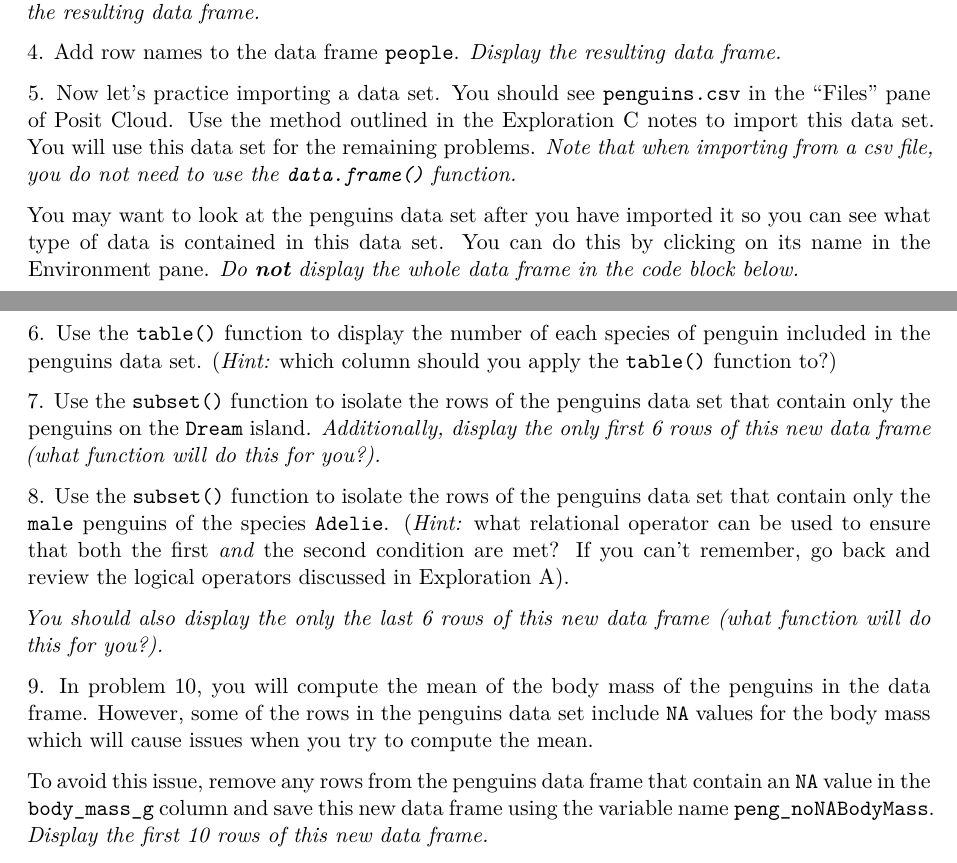
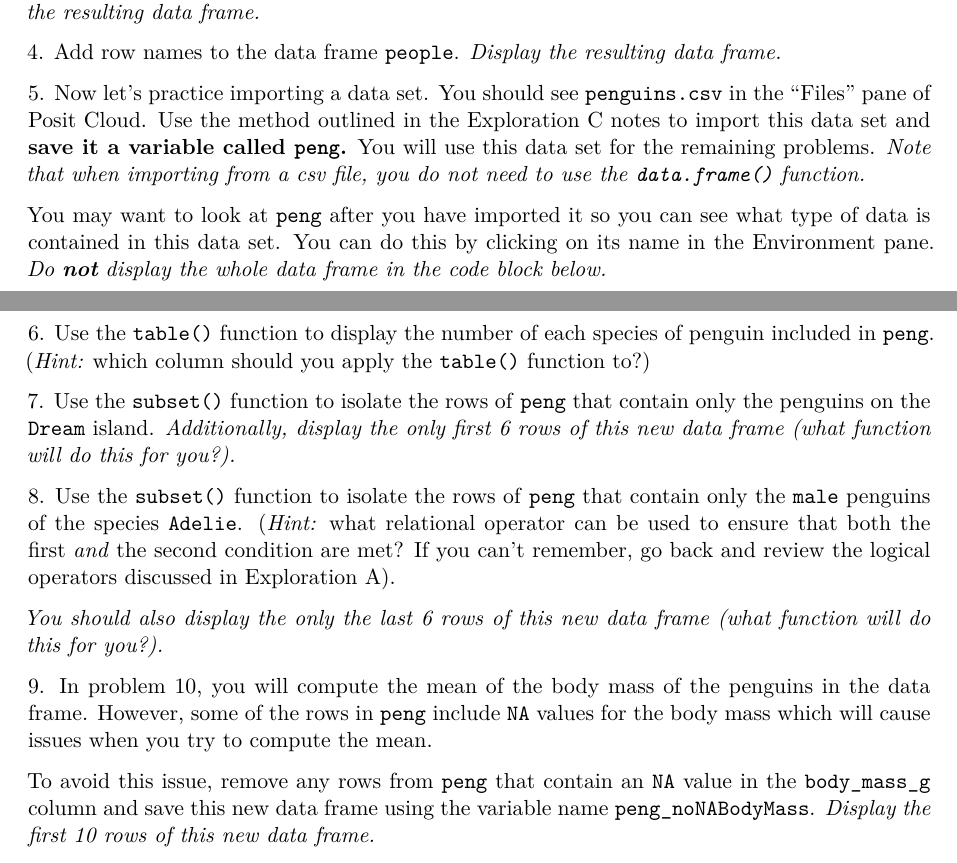
Before and after one commit to STAT133Friend/ExplC, a Quarto document (ExplorationC-Practice.qmd): two parts of pages 1 and 2 of 2, joined at a grey line, cut so that both start at the same text. Rendered offline with R 4.5, knitr and Pandoc in place of Quarto, then LaTeX, with nearby package versions.

Commit message:
update Q5-10 to specify that the data frame should be called 'peng'

````diff
--- a/ExplorationC-Practice.qmd
+++ b/ExplorationC-Practice.qmd
@@ -53,27 +53,27 @@ In addition, you should give this data frame the variable name `people` so that
 
 ```
 
-5\. Now let's practice importing a data set. You should see `penguins.csv` in the "Files" pane of Posit Cloud. Use the method outlined in the Exploration C notes to import this data set. You will use this data set for the remaining problems. *Note that when importing from a csv file, you do not need to use the `data.frame()` function.*
+5\. Now let's practice importing a data set. You should see `penguins.csv` in the "Files" pane of Posit Cloud. Use the method outlined in the Exploration C notes to import this data set and **save it a variable called `peng`.** You will use this data set for the remaining problems. *Note that when importing from a csv file, you do not need to use the `data.frame()` function.*
 
-You may want to look at the penguins data set after you have imported it so you can see what type of data is contained in this data set. You can do this by clicking on its name in the Environment pane. *Do **not** display the whole data frame in the code block below.*
+You may want to look at `peng` after you have imported it so you can see what type of data is contained in this data set. You can do this by clicking on its name in the Environment pane. *Do **not** display the whole data frame in the code block below.*
 
 ```{r}
 
 ```
 
-6\. Use the `table()` function to display the number of each species of penguin included in the penguins data set. (*Hint:* which column should you apply the `table()` function to?)
+6\. Use the `table()` function to display the number of each species of penguin included in `peng`. (*Hint:* which column should you apply the `table()` function to?)
 
 ```{r}
 
 ```
 
-7\. Use the `subset()` function to isolate the rows of the penguins data set that contain only the penguins on the `Dream` island. *Additionally, display the only first 6 rows of this new data frame (what function will do this for you?).*
+7\. Use the `subset()` function to isolate the rows of `peng` that contain only the penguins on the `Dream` island. *Additionally, display the only first 6 rows of this new data frame (what function will do this for you?).*
 
 ```{r}
 
 ```
 
-8\. Use the `subset()` function to isolate the rows of the penguins data set that contain only the `male` penguins of the species `Adelie`. (*Hint:* what relational operator can be used to ensure that both the first *and* the second condition are met? If you can't remember, go back and review the logical operators discussed in Exploration A).
+8\. Use the `subset()` function to isolate the rows of `peng` that contain only the `male` penguins of the species `Adelie`. (*Hint:* what relational operator can be used to ensure that both the first *and* the second condition are met? If you can't remember, go back and review the logical operators discussed in Exploration A).
 
 *You should also display the only the last 6 rows of this new data frame (what function will do this for you?).*
 
@@ -81,9 +81,9 @@ You may want to look at the penguins data set after you have imported it so you
 
 ```
 
-9\. In problem 10, you will compute the mean of the body mass of the penguins in the data frame. However, some of the rows in the penguins data set include `NA` values for the body mass which will cause issues when you try to compute the mean.
+9\. In problem 10, you will compute the mean of the body mass of the penguins in the data frame. However, some of the rows in `peng` include `NA` values for the body mass which will cause issues when you try to compute the mean.
 
-To avoid this issue, remove any rows from the penguins data frame that contain an `NA` value in the `body_mass_g` column and save this new data frame using the variable name `peng_noNABodyMass`. *Display the first 10 rows of this new data frame.*
+To avoid this issue, remove any rows from `peng` that contain an `NA` value in the `body_mass_g` column and save this new data frame using the variable name `peng_noNABodyMass`. *Display the first 10 rows of this new data frame.*
 
 ```{r}
 
````
